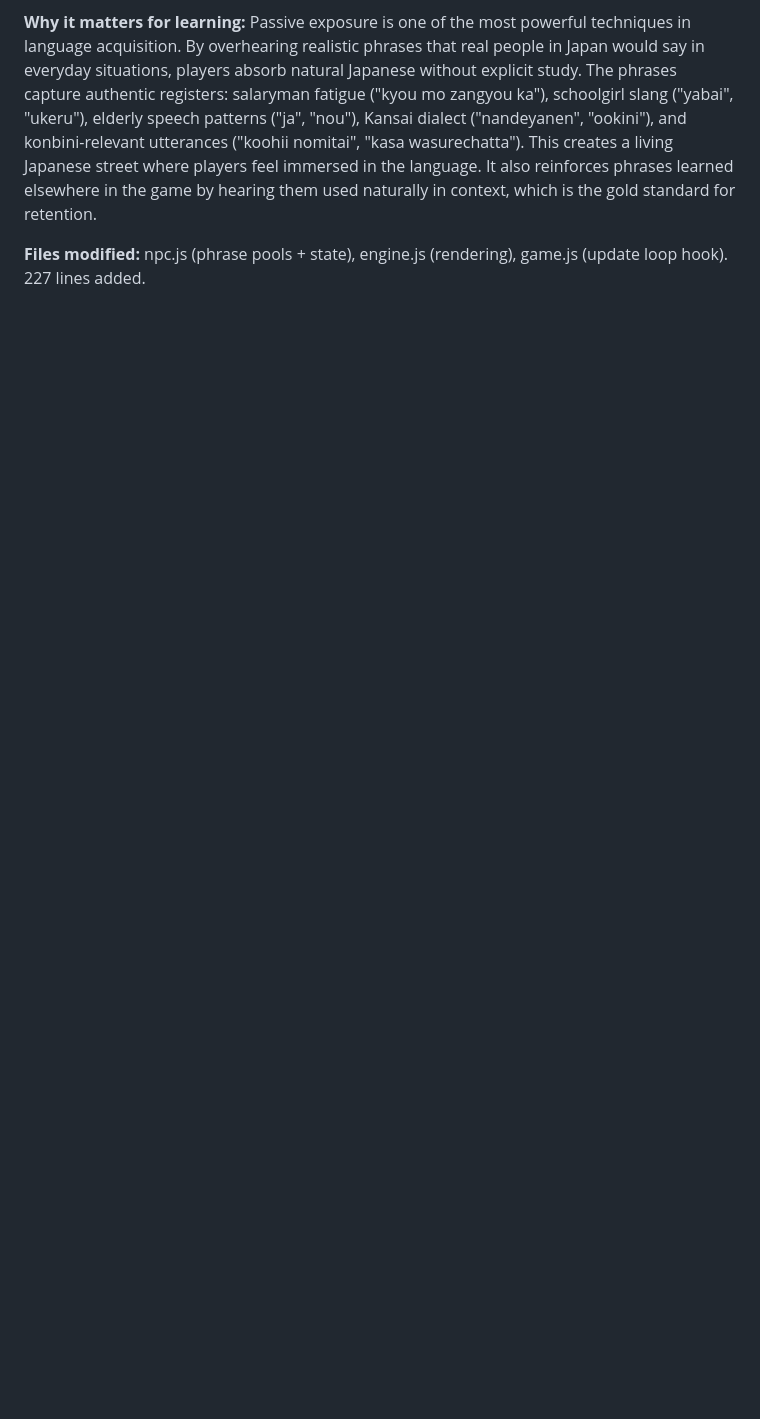
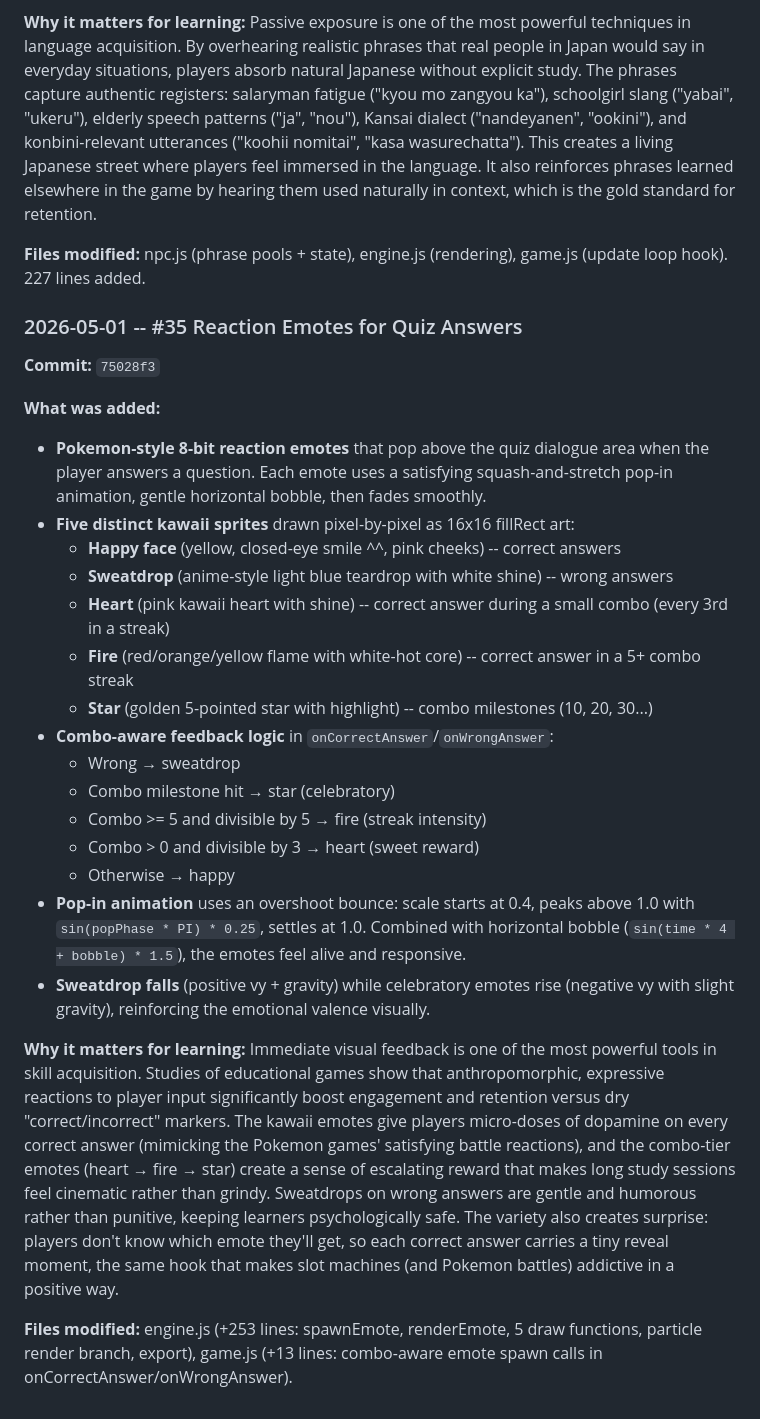
Before and after one commit to theNetworkChuck/konbini-quest, a Markdown page: docs/improvement-backlog.md, the part around the change. Drawn GitHub-style; blank space fills up the shorter version.

Commit message:
docs: add #35 changelog entry

```diff
--- a/docs/improvement-backlog.md
+++ b/docs/improvement-backlog.md
@@ -846,3 +846,27 @@
 **Why it matters for learning:** Passive exposure is one of the most powerful techniques in language acquisition. By overhearing realistic phrases that real people in Japan would say in everyday situations, players absorb natural Japanese without explicit study. The phrases capture authentic registers: salaryman fatigue ("kyou mo zangyou ka"), schoolgirl slang ("yabai", "ukeru"), elderly speech patterns ("ja", "nou"), Kansai dialect ("nandeyanen", "ookini"), and konbini-relevant utterances ("koohii nomitai", "kasa wasurechatta"). This creates a living Japanese street where players feel immersed in the language. It also reinforces phrases learned elsewhere in the game by hearing them used naturally in context, which is the gold standard for retention.
 
 **Files modified:** npc.js (phrase pools + state), engine.js (rendering), game.js (update loop hook). 227 lines added.
+
+### 2026-05-01 -- #35 Reaction Emotes for Quiz Answers
+**Commit:** `75028f3`
+
+**What was added:**
+- **Pokemon-style 8-bit reaction emotes** that pop above the quiz dialogue area when the player answers a question. Each emote uses a satisfying squash-and-stretch pop-in animation, gentle horizontal bobble, then fades smoothly.
+- **Five distinct kawaii sprites** drawn pixel-by-pixel as 16x16 fillRect art:
+  - **Happy face** (yellow, closed-eye smile ^^, pink cheeks) -- correct answers
+  - **Sweatdrop** (anime-style light blue teardrop with white shine) -- wrong answers
+  - **Heart** (pink kawaii heart with shine) -- correct answer during a small combo (every 3rd in a streak)
+  - **Fire** (red/orange/yellow flame with white-hot core) -- correct answer in a 5+ combo streak
+  - **Star** (golden 5-pointed star with highlight) -- combo milestones (10, 20, 30...)
+- **Combo-aware feedback logic** in `onCorrectAnswer`/`onWrongAnswer`:
+  - Wrong → sweatdrop
+  - Combo milestone hit → star (celebratory)
+  - Combo >= 5 and divisible by 5 → fire (streak intensity)
+  - Combo > 0 and divisible by 3 → heart (sweet reward)
+  - Otherwise → happy
+- **Pop-in animation** uses an overshoot bounce: scale starts at 0.4, peaks above 1.0 with `sin(popPhase * PI) * 0.25`, settles at 1.0. Combined with horizontal bobble (`sin(time * 4 + bobble) * 1.5`), the emotes feel alive and responsive.
+- **Sweatdrop falls** (positive vy + gravity) while celebratory emotes rise (negative vy with slight gravity), reinforcing the emotional valence visually.
+
+**Why it matters for learning:** Immediate visual feedback is one of the most powerful tools in skill acquisition. Studies of educational games show that anthropomorphic, expressive reactions to player input significantly boost engagement and retention versus dry "correct/incorrect" markers. The kawaii emotes give players micro-doses of dopamine on every correct answer (mimicking the Pokemon games' satisfying battle reactions), and the combo-tier emotes (heart → fire → star) create a sense of escalating reward that makes long study sessions feel cinematic rather than grindy. Sweatdrops on wrong answers are gentle and humorous rather than punitive, keeping learners psychologically safe. The variety also creates surprise: players don't know which emote they'll get, so each correct answer carries a tiny reveal moment, the same hook that makes slot machines (and Pokemon battles) addictive in a positive way.
+
+**Files modified:** engine.js (+253 lines: spawnEmote, renderEmote, 5 draw functions, particle render branch, export), game.js (+13 lines: combo-aware emote spawn calls in onCorrectAnswer/onWrongAnswer).
```
